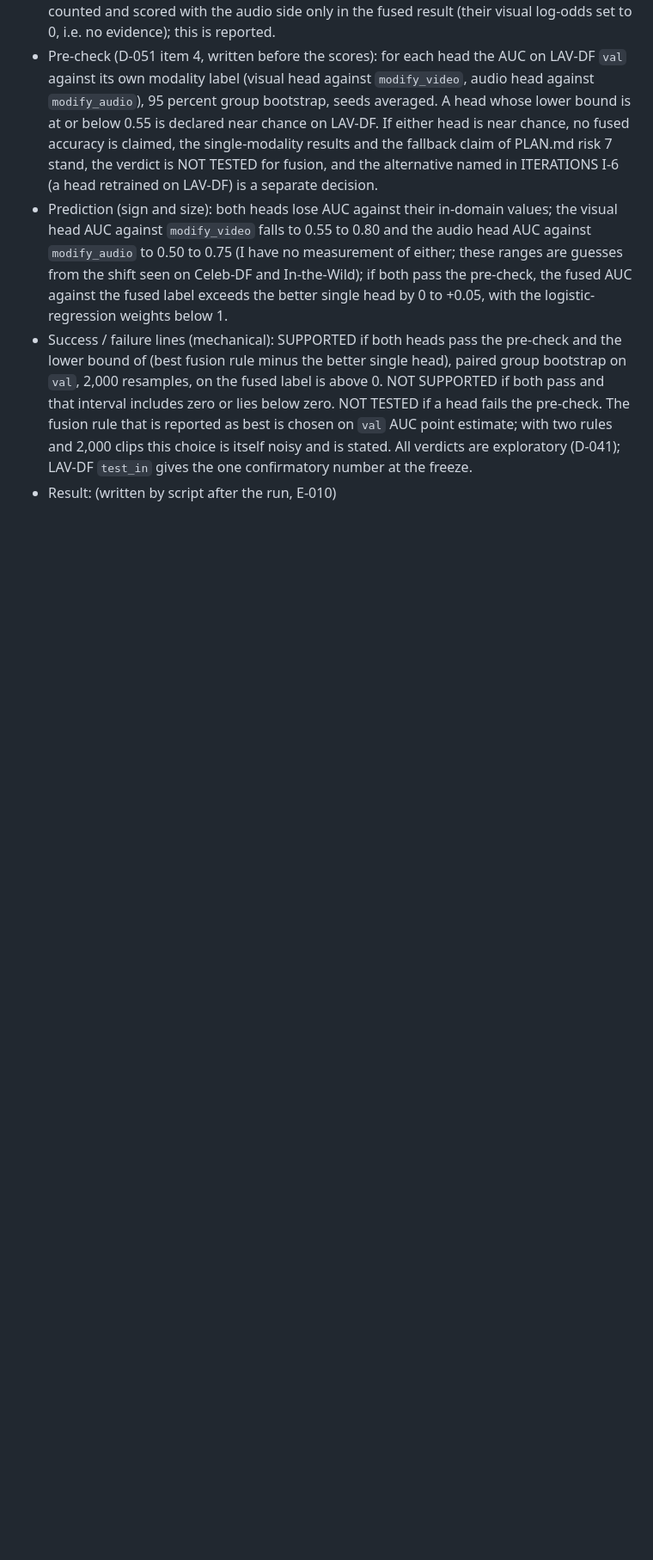
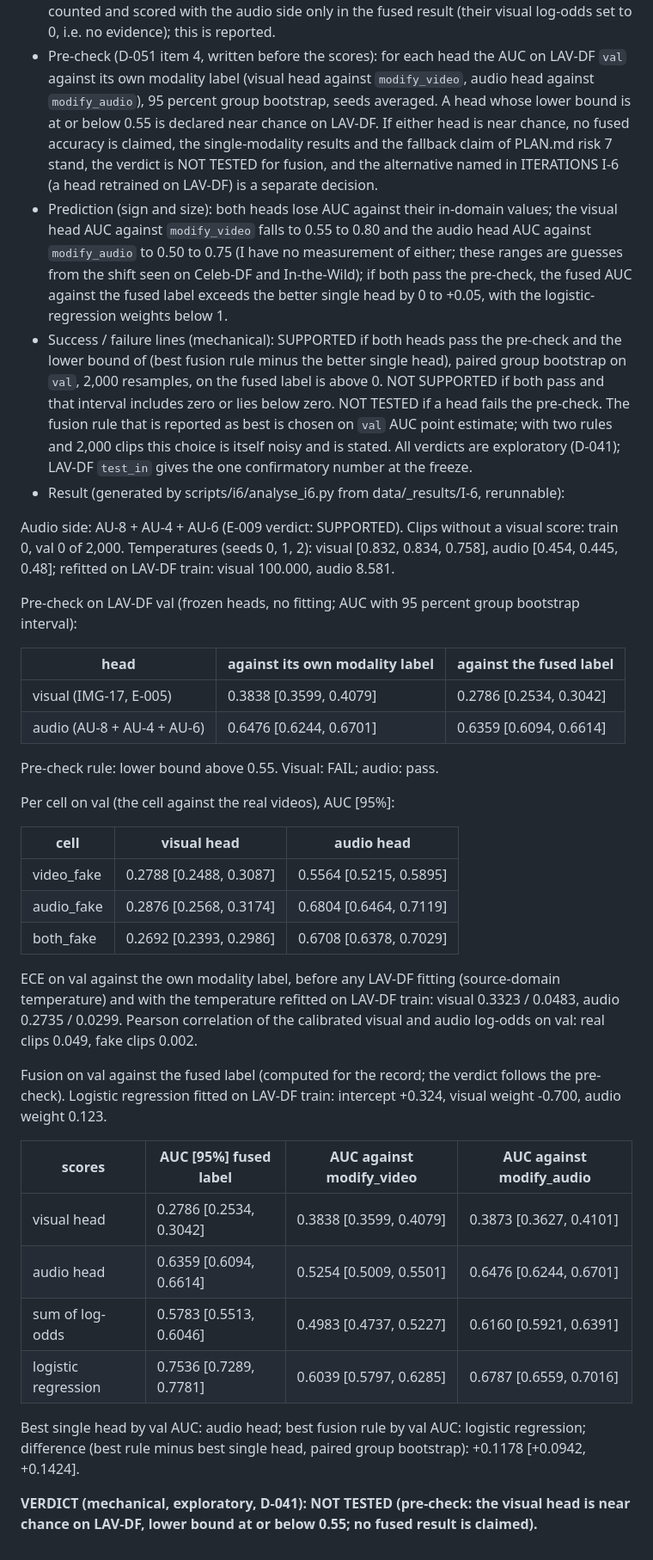
Before and after one commit to vaibhavshiroorkar/deepfake-detection, a Markdown page: docs/EXPERIMENTS.md, the part around the change. Shown at 86% size. GitHub-like rendering; blank space fills up the shorter version.

Commit message:
exp(i5): E-010 result (NOT TESTED: the visual head is below chance on LAV-DF, AUC 0.384 [0.360, 0.408]; audio 0.648 [0.624, 0.670])
Co-Authored-By: Claude Sonnet 5.5 <noreply@anthropic.com>

```diff
--- a/docs/EXPERIMENTS.md
+++ b/docs/EXPERIMENTS.md
@@ -761,4 +761,42 @@ Prediction check: dev_x gain over the AU-8 head +0.02 to +0.06, found +0.0675 (l
 - Pre-check (D-051 item 4, written before the scores): for each head the AUC on LAV-DF `val` against its own modality label (visual head against `modify_video`, audio head against `modify_audio`), 95 percent group bootstrap, seeds averaged. A head whose lower bound is at or below 0.55 is declared near chance on LAV-DF. If either head is near chance, no fused accuracy is claimed, the single-modality results and the fallback claim of PLAN.md risk 7 stand, the verdict is NOT TESTED for fusion, and the alternative named in ITERATIONS I-6 (a head retrained on LAV-DF) is a separate decision.
 - Prediction (sign and size): both heads lose AUC against their in-domain values; the visual head AUC against `modify_video` falls to 0.55 to 0.80 and the audio head AUC against `modify_audio` to 0.50 to 0.75 (I have no measurement of either; these ranges are guesses from the shift seen on Celeb-DF and In-the-Wild); if both pass the pre-check, the fused AUC against the fused label exceeds the better single head by 0 to +0.05, with the logistic-regression weights below 1.
 - Success / failure lines (mechanical): SUPPORTED if both heads pass the pre-check and the lower bound of (best fusion rule minus the better single head), paired group bootstrap on `val`, 2,000 resamples, on the fused label is above 0. NOT SUPPORTED if both pass and that interval includes zero or lies below zero. NOT TESTED if a head fails the pre-check. The fusion rule that is reported as best is chosen on `val` AUC point estimate; with two rules and 2,000 clips this choice is itself noisy and is stated. All verdicts are exploratory (D-041); LAV-DF `test_in` gives the one confirmatory number at the freeze.
-- Result: (written by script after the run, E-010)
+- Result (generated by scripts/i6/analyse_i6.py from data/_results/I-6, rerunnable):
+<!-- E-010 RESULT begin (generated by scripts/i6/analyse_i6.py) -->
+
+Audio side: AU-8 + AU-4 + AU-6 (E-009 verdict: SUPPORTED). Clips without a visual score: train 0, val 0 of 2,000. Temperatures (seeds 0, 1, 2): visual [0.832, 0.834, 0.758], audio [0.454, 0.445, 0.48]; refitted on LAV-DF train: visual 100.000, audio 8.581.
+
+Pre-check on LAV-DF val (frozen heads, no fitting; AUC with 95 percent group bootstrap interval):
+
+| head | against its own modality label | against the fused label |
+|---|---|---|
+| visual (IMG-17, E-005) | 0.3838 [0.3599, 0.4079] | 0.2786 [0.2534, 0.3042] |
+| audio (AU-8 + AU-4 + AU-6) | 0.6476 [0.6244, 0.6701] | 0.6359 [0.6094, 0.6614] |
+
+Pre-check rule: lower bound above 0.55. Visual: FAIL; audio: pass.
+
+Per cell on val (the cell against the real videos), AUC [95%]:
+
+| cell | visual head | audio head |
+|---|---|---|
+| video_fake | 0.2788 [0.2488, 0.3087] | 0.5564 [0.5215, 0.5895] |
+| audio_fake | 0.2876 [0.2568, 0.3174] | 0.6804 [0.6464, 0.7119] |
+| both_fake | 0.2692 [0.2393, 0.2986] | 0.6708 [0.6378, 0.7029] |
+
+ECE on val against the own modality label, before any LAV-DF fitting (source-domain temperature) and with the temperature refitted on LAV-DF train: visual 0.3323 / 0.0483, audio 0.2735 / 0.0299.
+Pearson correlation of the calibrated visual and audio log-odds on val: real clips 0.049, fake clips 0.002.
+
+Fusion on val against the fused label (computed for the record; the verdict follows the pre-check). Logistic regression fitted on LAV-DF train: intercept +0.324, visual weight -0.700, audio weight 0.123.
+
+| scores | AUC [95%] fused label | AUC against modify_video | AUC against modify_audio |
+|---|---|---|---|
+| visual head | 0.2786 [0.2534, 0.3042] | 0.3838 [0.3599, 0.4079] | 0.3873 [0.3627, 0.4101] |
+| audio head | 0.6359 [0.6094, 0.6614] | 0.5254 [0.5009, 0.5501] | 0.6476 [0.6244, 0.6701] |
+| sum of log-odds | 0.5783 [0.5513, 0.6046] | 0.4983 [0.4737, 0.5227] | 0.6160 [0.5921, 0.6391] |
+| logistic regression | 0.7536 [0.7289, 0.7781] | 0.6039 [0.5797, 0.6285] | 0.6787 [0.6559, 0.7016] |
+
+Best single head by val AUC: audio head; best fusion rule by val AUC: logistic regression; difference (best rule minus best single head, paired group bootstrap): +0.1178 [+0.0942, +0.1424].
+
+**VERDICT (mechanical, exploratory, D-041): NOT TESTED (pre-check: the visual head is near chance on LAV-DF, lower bound at or below 0.55; no fused result is claimed).**
+
+<!-- E-010 RESULT end -->
```
